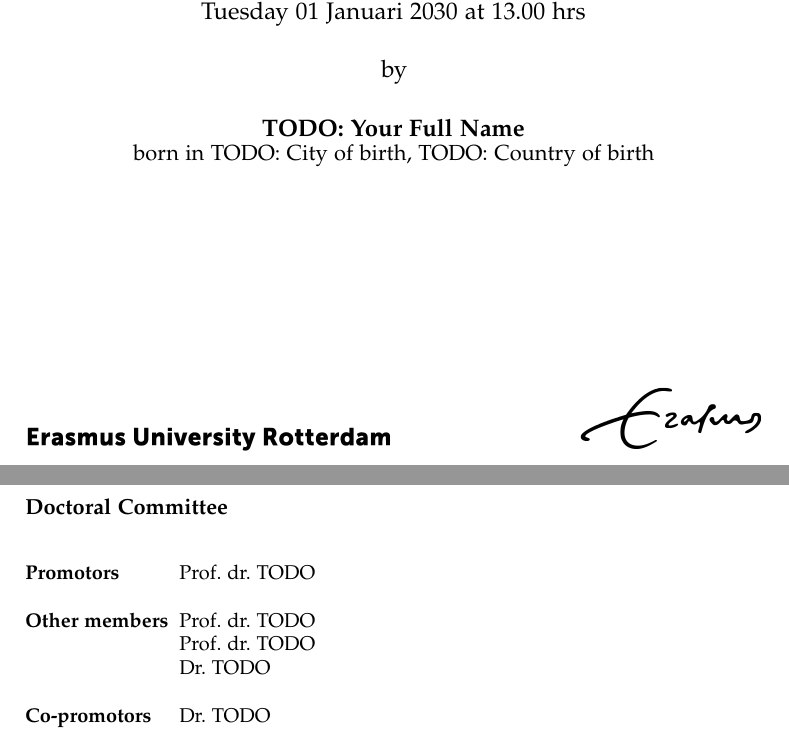
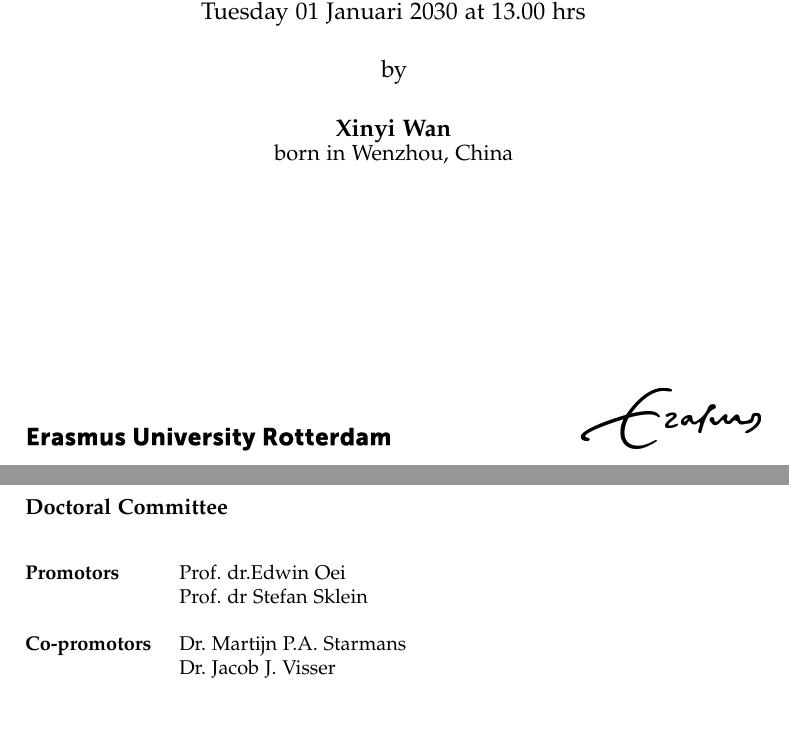
Before and after one commit to xinyiwan/PhDThesis, a LaTeX thesis (Thesis.tex, which reads Settings/title_page.tex): two parts of pages 3 and 4 of 49, joined at a grey line, cut so that both start at the same text, the shorter picture padded with empty space. Compiled offline with pdfLaTeX.

Commit message:
added info to title page

```diff
--- a/Settings/title_page.tex
+++ b/Settings/title_page.tex
@@ -1,8 +1,8 @@
 % All personal details for the title pages live here.
 \title{TODO: Title of your thesis}
 \subtitle{TODO: Subtitle}
-\author{TODO: Your Full Name}
-\shortauthor{TODO: Your Name}
+\author{Xinyi Wan}
+\shortauthor{Xinyi Wan}
 \dutchtitle{TODO: Nederlandse titel}
 \dutchsubtitle{TODO: Nederlandse subtitel}
 \rectormagnificus{Prof.~dr.~A.L.\ Bredenoord}
@@ -10,16 +10,16 @@
 \defensedate{2030}{01}{01}
 % Set defense time, first argument is hour (HH), second is minutes (MM)
 \defensetime{13}{00}
-\birthcity{TODO: City of birth}
-\birthcountry{TODO: Country of birth}
+\birthcity{Wenzhou}
+\birthcountry{China}
 \isbn{TODO: 978-...}
-\firstpromoter{Prof.~dr.~TODO}
-%\secondpromoter{Prof.~dr.~TODO}
+\firstpromoter{Prof.~dr.Edwin Oei}
+\secondpromoter{Prof.~dr Stefan Sklein}
 %\thirdpromoter{Prof.~dr.~TODO}
-\firstcopromoter{Dr.~TODO}
-%\secondcopromoter{Dr.~TODO}
-\firstothermember{Prof.~dr.~TODO}
-\secondothermember{Prof.~dr.~TODO}
-\thirdothermember{Dr.~TODO}
+\firstcopromoter{Dr.~Martijn P.A. Starmans}
+\secondcopromoter{Dr.~Jacob J. Visser}
+% \firstothermember{Prof.~dr.~TODO}
+% \secondothermember{Prof.~dr.~TODO}
+% \thirdothermember{Dr.~TODO}
 %\fourthothermember{Prof.~dr.~TODO}
 %\fifthothermember{Prof.~dr.~TODO}
```
